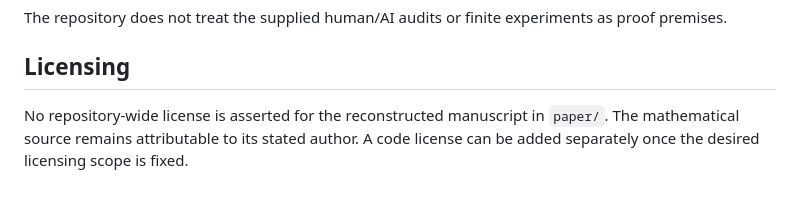
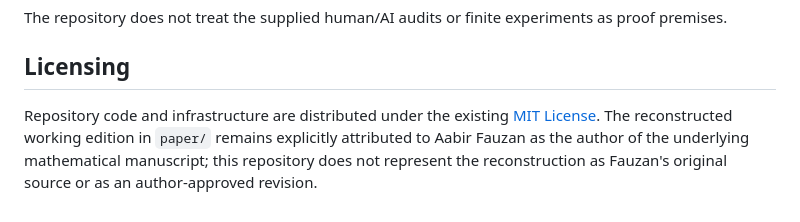
Before and after one commit to long-mathematics/zeta5-irrationality, a Markdown page: README.md, the part around the change. Drawn GitHub-style.

Commit message:
Clarify repository licensing and manuscript attribution

```diff
--- a/README.md
+++ b/README.md
@@ -124,7 +124,8 @@ experiments as proof premises.
 
 ## Licensing
 
-No repository-wide license is asserted for the reconstructed manuscript in
-`paper/`. The mathematical source remains attributable to its stated author.
-A code license can be added separately once the desired licensing scope is
-fixed.
+Repository code and infrastructure are distributed under the existing
+[MIT License](LICENSE). The reconstructed working edition in `paper/` remains
+explicitly attributed to Aabir Fauzan as the author of the underlying
+mathematical manuscript; this repository does not represent the reconstruction
+as Fauzan's original source or as an author-approved revision.
```
